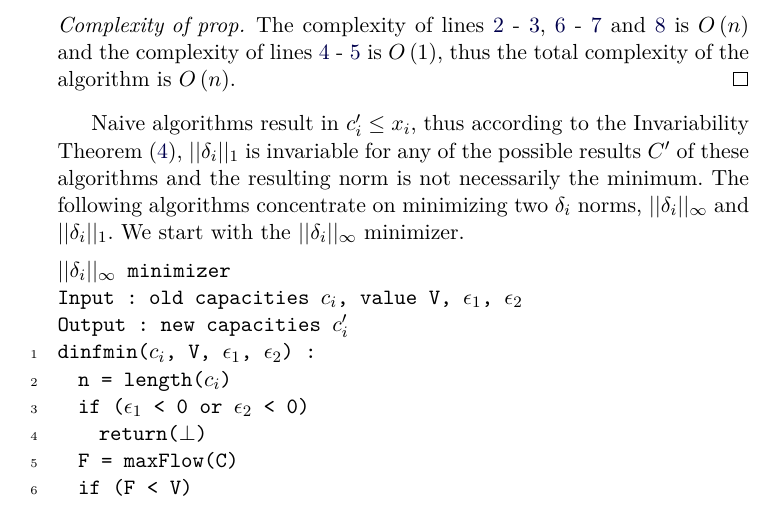
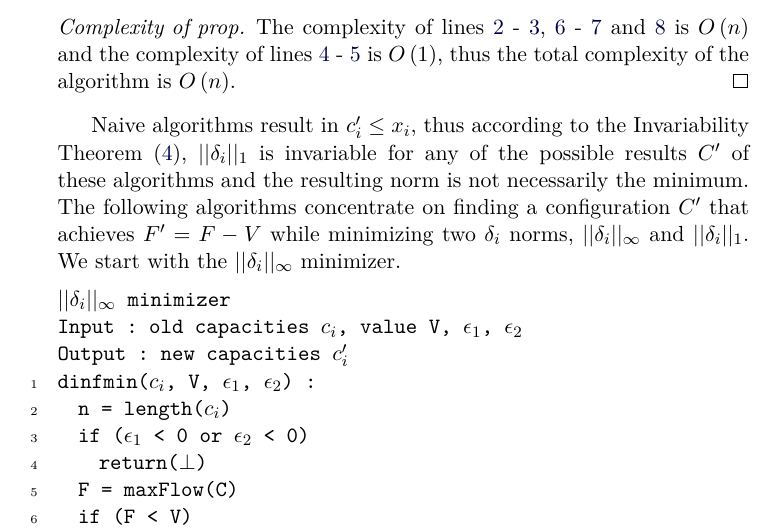
Before and after one commit to decrypto-org/TrustIsRisk, a LaTeX thesis (thesis/riskinvalgs.tex): part of page 13 of 18, cut so that both start at the same text. The pictures show the PDF file riskinvalgs.pdf that the author committed with the source.

Commit message:
rephrase text after naive algorithms

```diff
--- a/thesis/riskinvalgs.tex
+++ b/thesis/riskinvalgs.tex
@@ -77,8 +77,9 @@
 
   Naive algorithms result in $c'_i \leq x_i$, thus according to the Invariability Theorem (\ref{invariability}),
   $||\delta_i||_1$ is invariable for any of the possible results $C'$ of these algorithms and the resulting norm is not
-  necessarily the minimum. The following algorithms concentrate on minimizing two $\delta_i$ norms, $||\delta_i||_\infty$ and
-  $||\delta_i||_1$. We start with the $||\delta_i||_\infty$ minimizer.
+  necessarily the minimum. The following algorithms concentrate on finding a configuration $C'$ that achieves $F' = F - V$
+  while minimizing two $\delta_i$ norms, $||\delta_i||_\infty$ and $||\delta_i||_1$. We start with the
+  $||\delta_i||_\infty$ minimizer.
 
   \import{thesis/algorithms/}{dinfmincode.tex}
   Since trust should be considered as a continuous unit and binary search bisects the interval containing the solution
```
Also changed, not shown: riskinvalgs.pdf, thesis.pdf.
